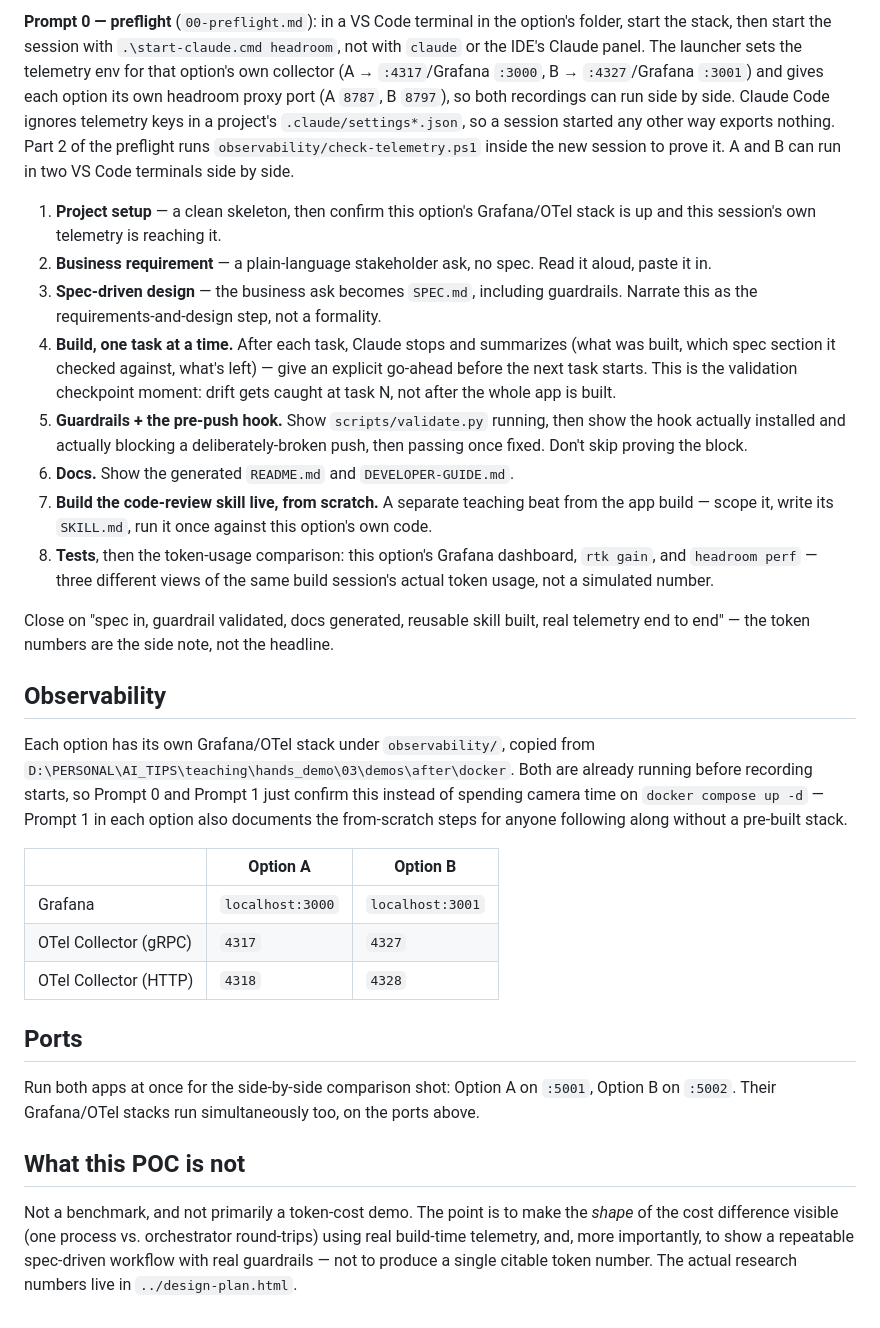
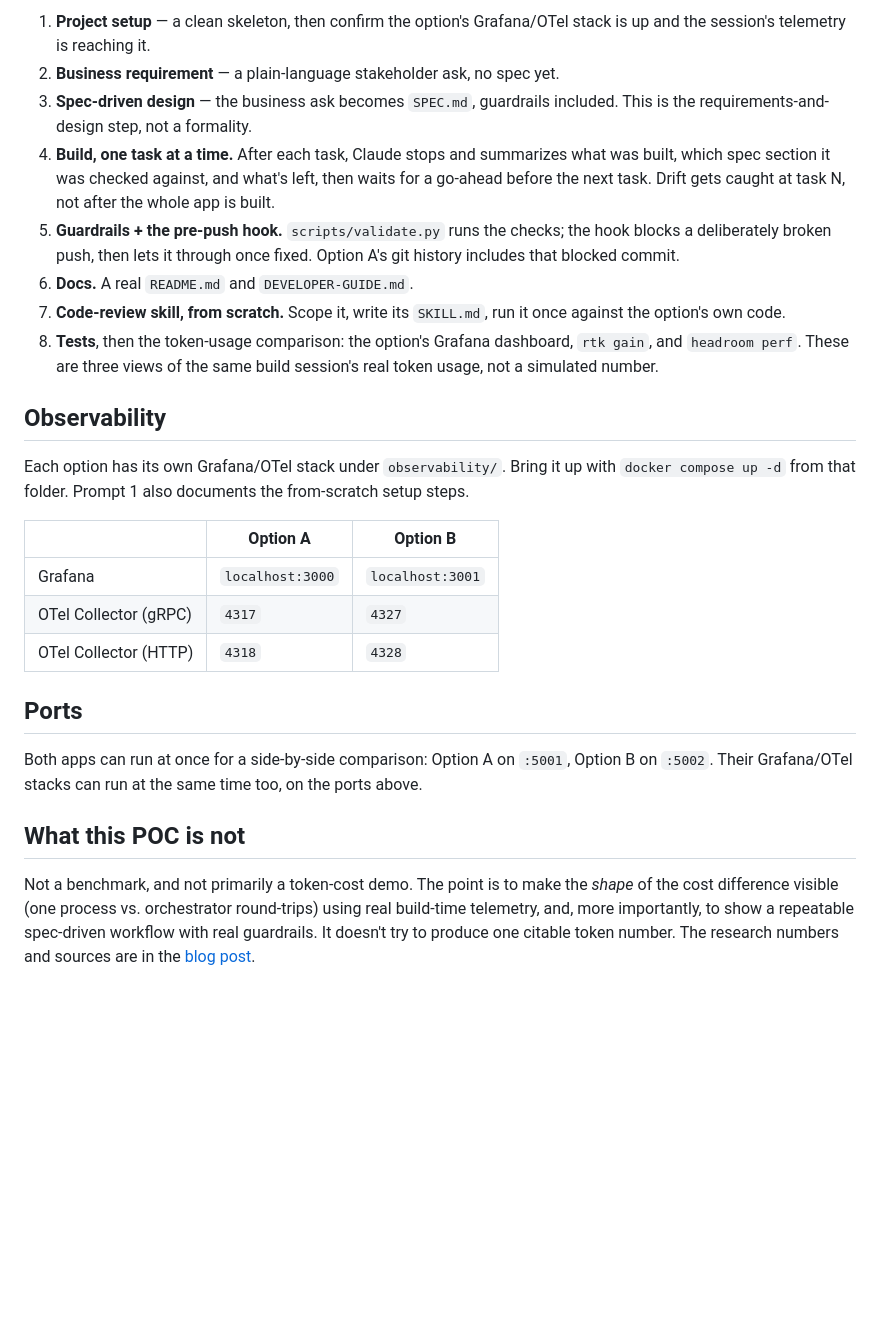
Before and after one commit to narenmak17/single-vs-multi-agent-poc, a Markdown page: README.md, the part around one of its changes. Drawn GitHub-style; blank space fills up the shorter version.

```diff
--- a/README.md
+++ b/README.md
@@ -54,20 +56,16 @@ Each option runs through its own numbered prompt, in order, 0 through 8.
 
-**Prompt 0 — preflight** (`00-preflight.md`): in a VS Code terminal in the option's folder, start the stack, then start the session with `.\start-claude.cmd headroom`, not with `claude` or the IDE's Claude panel. The launcher sets the telemetry env for that option's own collector (A → `:4317`/Grafana `:3000`, B → `:4327`/Grafana `:3001`) and gives each option its own headroom proxy port (A `8787`, B `8797`), so both recordings can run side by side. Claude Code ignores telemetry keys in a project's `.claude/settings*.json`, so a session started any other way exports nothing. Part 2 of the preflight runs `observability/check-telemetry.ps1` inside the new session to prove it. A and B can run in two VS Code terminals side by side.
-
-1. **Project setup** — a clean skeleton, then confirm this option's Grafana/OTel stack is up and this session's own telemetry is reaching it.
-2. **Business requirement** — a plain-language stakeholder ask, no spec. Read it aloud, paste it in.
-3. **Spec-driven design** — the business ask becomes `SPEC.md`, including guardrails. Narrate this as the requirements-and-design step, not a formality.
-4. **Build, one task at a time.** After each task, Claude stops and summarizes (what was built, which spec section it checked against, what's left) — give an explicit go-ahead before the next task starts. This is the validation checkpoint moment: drift gets caught at task N, not after the whole app is built.
-5. **Guardrails + the pre-push hook.** Show `scripts/validate.py` running, then show the hook actually installed and actually blocking a deliberately-broken push, then passing once fixed. Don't skip proving the block.
-6. **Docs.** Show the generated `README.md` and `DEVELOPER-GUIDE.md`.
-7. **Build the code-review skill live, from scratch.** A separate teaching beat from the app build — scope it, write its `SKILL.md`, run it once against this option's own code.
-8. **Tests**, then the token-usage comparison: this option's Grafana dashboard, `rtk gain`, and `headroom perf` — three different views of the same build session's actual token usage, not a simulated number.
-
-Close on "spec in, guardrail validated, docs generated, reusable skill built, real telemetry end to end" — the token numbers are the side note, not the headline.
+1. **Project setup** — a clean skeleton, then confirm the option's Grafana/OTel stack is up and the session's telemetry is reaching it.
+2. **Business requirement** — a plain-language stakeholder ask, no spec yet.
+3. **Spec-driven design** — the business ask becomes `SPEC.md`, guardrails included. This is the requirements-and-design step, not a formality.
+4. **Build, one task at a time.** After each task, Claude stops and summarizes what was built, which spec section it was checked against, and what's left, then waits for a go-ahead before the next task. Drift gets caught at task N, not after the whole app is built.
+5. **Guardrails + the pre-push hook.** `scripts/validate.py` runs the checks; the hook blocks a deliberately broken push, then lets it through once fixed. Option A's git history includes that blocked commit.
+6. **Docs.** A real `README.md` and `DEVELOPER-GUIDE.md`.
+7. **Code-review skill, from scratch.** Scope it, write its `SKILL.md`, run it once against the option's own code.
+8. **Tests**, then the token-usage comparison: the option's Grafana dashboard, `rtk gain`, and `headroom perf`. These are three views of the same build session's real token usage, not a simulated number.
 
 ## Observability
 
-Each option has its own Grafana/OTel stack under `observability/`, copied from `D:\PERSONAL\AI_TIPS\teaching\hands_demo\03\demos\after\docker`. Both are already running before recording starts, so Prompt 0 and Prompt 1 just confirm this instead of spending camera time on `docker compose up -d` — Prompt 1 in each option also documents the from-scratch steps for anyone following along without a pre-built stack.
+Each option has its own Grafana/OTel stack under `observability/`. Bring it up with `docker compose up -d` from that folder. Prompt 1 also documents the from-scratch setup steps.
 
 | | Option A | Option B |
 |---|---|---|
@@ -77,8 +75,8 @@ Each option has its own Grafana/OTel stack under `observability/`, copied from `
 
 ## Ports
 
-Run both apps at once for the side-by-side comparison shot: Option A on `:5001`, Option B on `:5002`. Their Grafana/OTel stacks run simultaneously too, on the ports above.
+Both apps can run at once for a side-by-side comparison: Option A on `:5001`, Option B on `:5002`. Their Grafana/OTel stacks can run at the same time too, on the ports above.
 
 ## What this POC is not
 
-Not a benchmark, and not primarily a token-cost demo. The point is to make the *shape* of the cost difference visible (one process vs. orchestrator round-trips) using real build-time telemetry, and, more importantly, to show a repeatable spec-driven workflow with real guardrails — not to produce a single citable token number. The actual research numbers live in `../design-plan.html`.
+Not a benchmark, and not primarily a token-cost demo. The point is to make the *shape* of the cost difference visible (one process vs. orchestrator round-trips) using real build-time telemetry, and, more importantly, to show a repeatable spec-driven workflow with real guardrails. It doesn't try to produce one citable token number. The research numbers and sources are in the [blog post](https://cloudtoailearn.dev/posts/ai/skills-vs-agents-single-vs-multi-agent-architecture/#references).
```
Also changed, not shown: other parts of README.md (+23 -21 lines).
